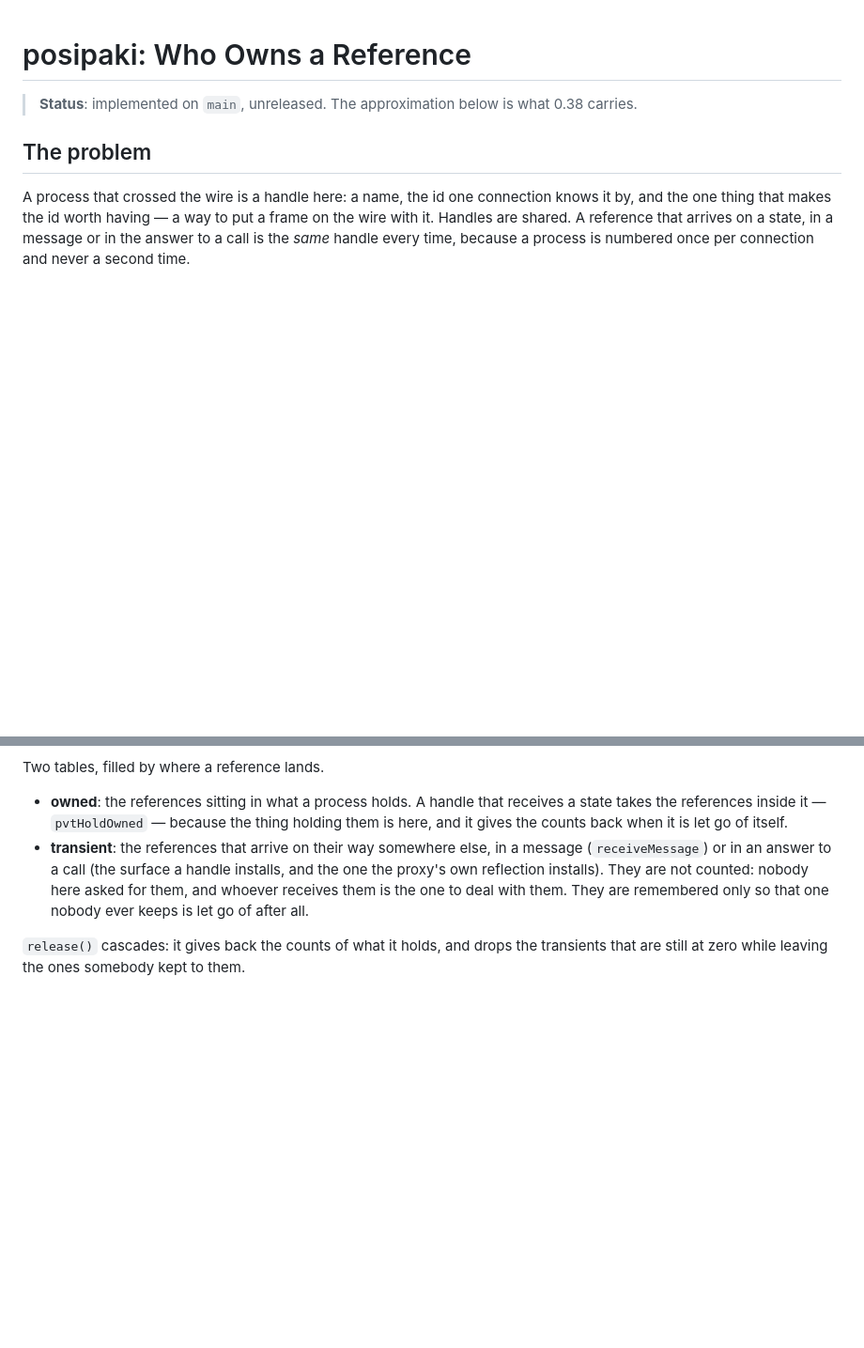
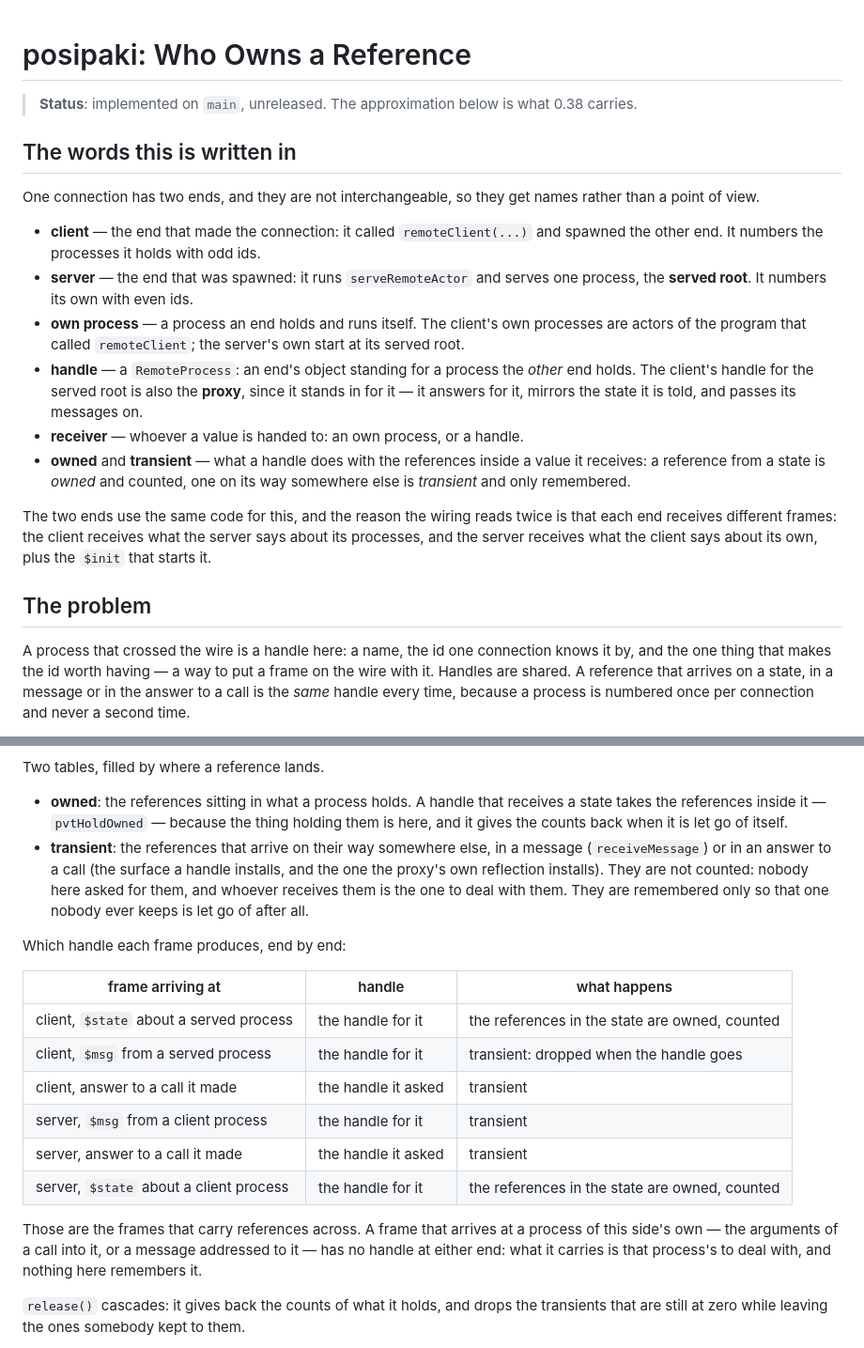
Before and after one commit to muromec/posipaki, a Markdown page: docs/proposals/remote-reference-ownership.md, 2 parts joined by grey strips. Shown at 94% size. GitHub-like rendering; blank space fills up the shorter version.

Commit message:
docs: name the ends, and say which receiver each frame produces
"This side" and "the far side" are fine inside one end's code and useless in a description that
covers both: every sentence about wiring then has to be read twice to know which end is
speaking.  The two ends have names already — client and server in the code — so the record uses
them, says what a handle and an own process are, and gives the receiver of every frame that
carries a reference, at either end.

```diff
--- a/docs/proposals/remote-reference-ownership.md
+++ b/docs/proposals/remote-reference-ownership.md
@@ -1,6 +1,29 @@
 # posipaki: Who Owns a Reference
 
 > **Status**: implemented on `main`, unreleased.  The approximation below is what 0.38 carries.
+
+## The words this is written in
+
+One connection has two ends, and they are not interchangeable, so they get names rather than a
+point of view.
+
+- **client** — the end that made the connection: it called `remoteClient(...)` and spawned the
+  other end.  It numbers the processes it holds with odd ids.
+- **server** — the end that was spawned: it runs `serveRemoteActor` and serves one process, the
+  **served root**.  It numbers its own with even ids.
+- **own process** — a process an end holds and runs itself.  The client's own processes are
+  actors of the program that called `remoteClient`; the server's own start at its served root.
+- **handle** — a `RemoteProcess`: an end's object standing for a process the *other* end holds.
+  The client's handle for the served root is also the **proxy**, since it stands in for it — it
+  answers for it, mirrors the state it is told, and passes its messages on.
+- **receiver** — whoever a value is handed to: an own process, or a handle.
+- **owned** and **transient** — what a handle does with the references inside a value it
+  receives: a reference from a state is *owned* and counted, one on its way somewhere else is
+  *transient* and only remembered.
+
+The two ends use the same code for this, and the reason the wiring reads twice is that each end
+receives different frames: the client receives what the server says about its processes, and the
+server receives what the client says about its own, plus the `$init` that starts it.
 
 ## The problem
 
@@ -43,6 +66,21 @@ Two tables, filled by where a reference lands.
   whoever receives them is the one to deal with them.  They are remembered only so that one
   nobody ever keeps is let go of after all.
 
+Which handle each frame produces, end by end:
+
+| frame arriving at | handle | what happens |
+|---|---|---|
+| client, `$state` about a served process | the handle for it | the references in the state are owned, counted |
+| client, `$msg` from a served process | the handle for it | transient: dropped when the handle goes |
+| client, answer to a call it made | the handle it asked | transient |
+| server, `$msg` from a client process | the handle for it | transient |
+| server, answer to a call it made | the handle it asked | transient |
+| server, `$state` about a client process | the handle for it | the references in the state are owned, counted |
+
+Those are the frames that carry references across.  A frame that arrives at a process of this
+side's own — the arguments of a call into it, or a message addressed to it — has no handle at
+either end: what it carries is that process's to deal with, and nothing here remembers it.
+
 `release()` cascades: it gives back the counts of what it holds, and drops the transients that
 are still at zero while leaving the ones somebody kept to them.
 
```
